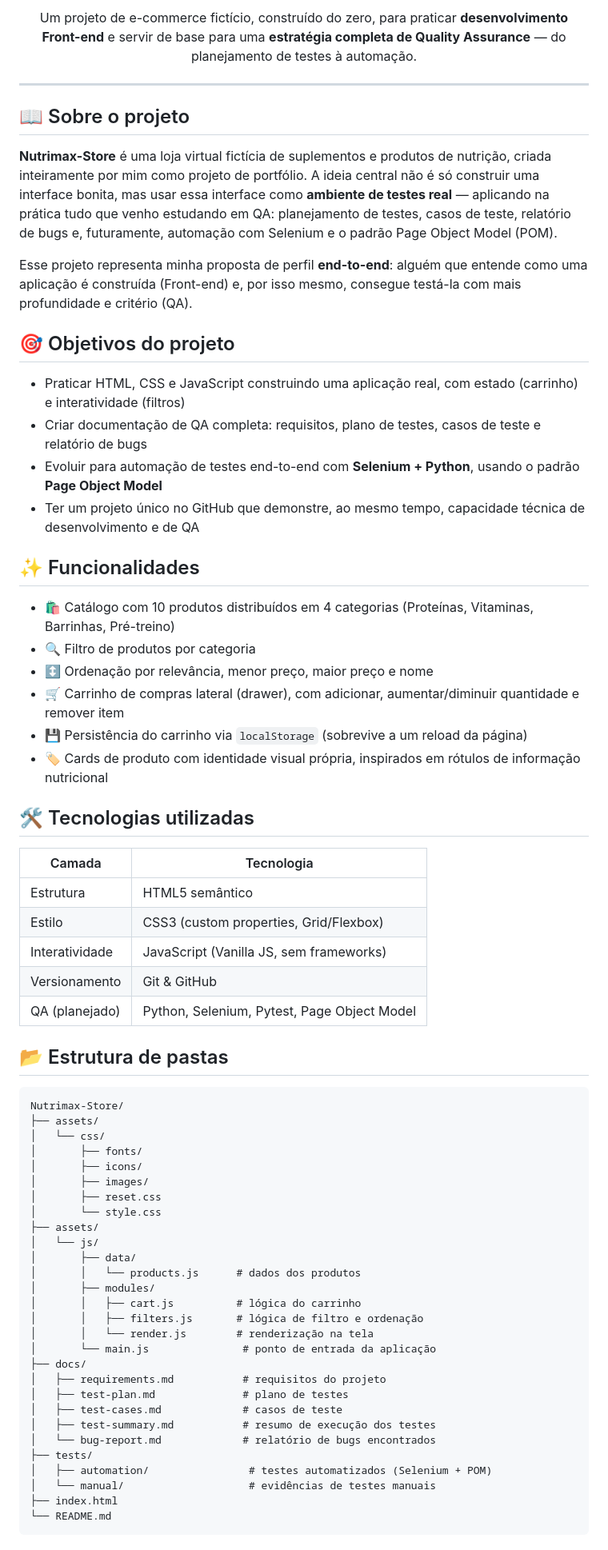
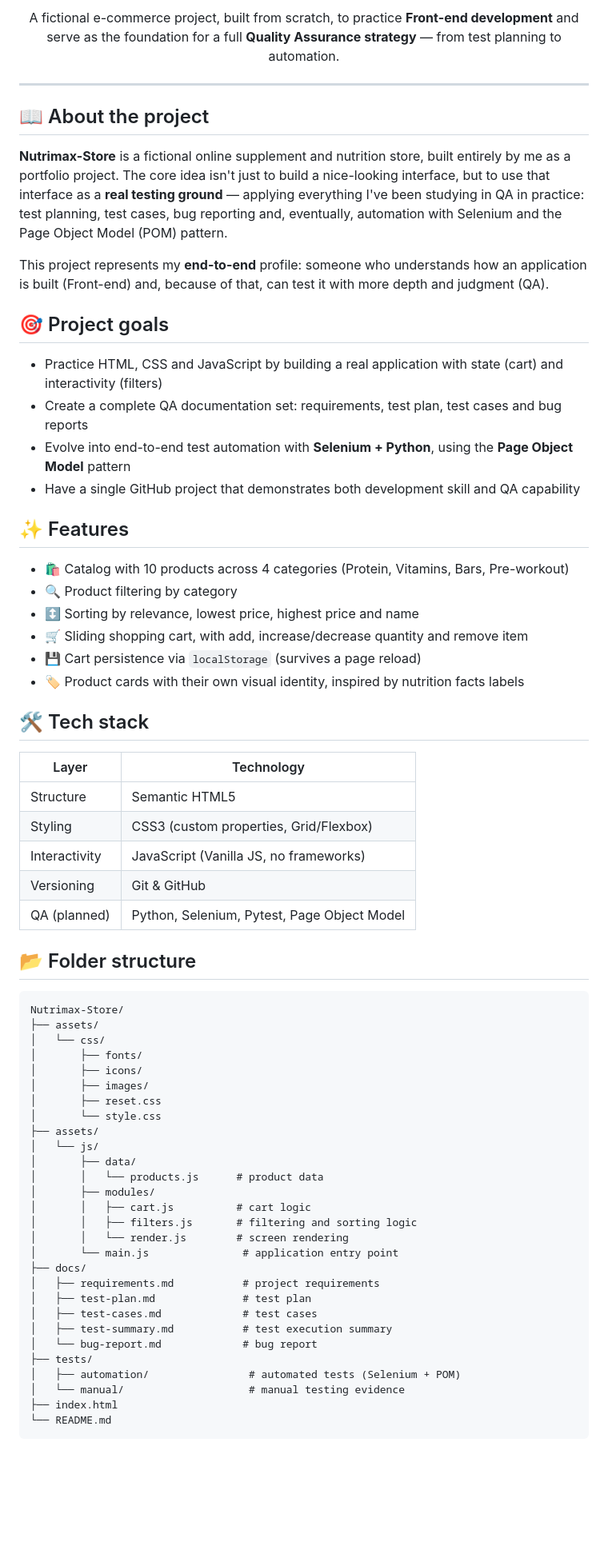
Before and after one commit to silvanoandrade/Nutrimax-Store, a Markdown page: README.md, the part around one of its changes. Shown at 80% size. Drawn GitHub-style; blank space fills up the shorter version.

````diff
--- a/README.md
+++ b/README.md
@@ -8,51 +8,50 @@
 </p>
 
 <p align="center">
-  Um projeto de e-commerce fictício, construído do zero, para praticar <strong>desenvolvimento Front-end</strong>
-  e servir de base para uma <strong>estratégia completa de Quality Assurance</strong> — do planejamento de testes
-  à automação.
+  A fictional e-commerce project, built from scratch, to practice <strong>Front-end development</strong>
+  and serve as the foundation for a full <strong>Quality Assurance strategy</strong> — from test planning
+  to automation.
 </p>
 
 ---
 
-## 📖 Sobre o projeto
+## 📖 About the project
 
-**Nutrimax-Store** é uma loja virtual fictícia de suplementos e produtos de nutrição, criada inteiramente
-por mim como projeto de portfólio. A ideia central não é só construir uma interface bonita, mas usar essa
-interface como **ambiente de testes real** — aplicando na prática tudo que venho estudando em QA:
-planejamento de testes, casos de teste, relatório de bugs e, futuramente, automação com Selenium e o padrão
-Page Object Model (POM).
+**Nutrimax-Store** is a fictional online supplement and nutrition store, built entirely by me as a
+portfolio project. The core idea isn't just to build a nice-looking interface, but to use that interface
+as a **real testing ground** — applying everything I've been studying in QA in practice: test planning,
+test cases, bug reporting and, eventually, automation with Selenium and the Page Object Model (POM) pattern.
 
-Esse projeto representa minha proposta de perfil **end-to-end**: alguém que entende como uma aplicação é
-construída (Front-end) e, por isso mesmo, consegue testá-la com mais profundidade e critério (QA).
+This project represents my **end-to-end** profile: someone who understands how an application is built
+(Front-end) and, because of that, can test it with more depth and judgment (QA).
 
-## 🎯 Objetivos do projeto
+## 🎯 Project goals
 
-- Praticar HTML, CSS e JavaScript construindo uma aplicação real, com estado (carrinho) e interatividade (filtros)
-- Criar documentação de QA completa: requisitos, plano de testes, casos de teste e relatório de bugs
-- Evoluir para automação de testes end-to-end com **Selenium + Python**, usando o padrão **Page Object Model**
-- Ter um projeto único no GitHub que demonstre, ao mesmo tempo, capacidade técnica de desenvolvimento e de QA
+- Practice HTML, CSS and JavaScript by building a real application with state (cart) and interactivity (filters)
+- Create a complete QA documentation set: requirements, test plan, test cases and bug reports
+- Evolve into end-to-end test automation with **Selenium + Python**, using the **Page Object Model** pattern
+- Have a single GitHub project that demonstrates both development skill and QA capability
 
-## ✨ Funcionalidades
+## ✨ Features
 
-- 🛍️ Catálogo com 10 produtos distribuídos em 4 categorias (Proteínas, Vitaminas, Barrinhas, Pré-treino)
-- 🔍 Filtro de produtos por categoria
-- ↕️ Ordenação por relevância, menor preço, maior preço e nome
-- 🛒 Carrinho de compras lateral (drawer), com adicionar, aumentar/diminuir quantidade e remover item
-- 💾 Persistência do carrinho via `localStorage` (sobrevive a um reload da página)
-- 🏷️ Cards de produto com identidade visual própria, inspirados em rótulos de informação nutricional
+- 🛍️ Catalog with 10 products across 4 categories (Protein, Vitamins, Bars, Pre-workout)
+- 🔍 Product filtering by category
+- ↕️ Sorting by relevance, lowest price, highest price and name
+- 🛒 Sliding shopping cart, with add, increase/decrease quantity and remove item
+- 💾 Cart persistence via `localStorage` (survives a page reload)
+- 🏷️ Product cards with their own visual identity, inspired by nutrition facts labels
 
-## 🛠️ Tecnologias utilizadas
+## 🛠️ Tech stack
 
-| Camada        | Tecnologia                          |
-|---------------|--------------------------------------|
-| Estrutura     | HTML5 semântico                      |
-| Estilo        | CSS3 (custom properties, Grid/Flexbox) |
-| Interatividade| JavaScript (Vanilla JS, sem frameworks) |
-| Versionamento | Git & GitHub                         |
-| QA (planejado)| Python, Selenium, Pytest, Page Object Model |
+| Layer          | Technology                            |
+|----------------|----------------------------------------|
+| Structure      | Semantic HTML5                        |
+| Styling        | CSS3 (custom properties, Grid/Flexbox) |
+| Interactivity  | JavaScript (Vanilla JS, no frameworks) |
+| Versioning     | Git & GitHub                          |
+| QA (planned)   | Python, Selenium, Pytest, Page Object Model |
 
-## 📂 Estrutura de pastas
+## 📂 Folder structure
 
 ```
 Nutrimax-Store/
@@ -66,21 +65,21 @@ Nutrimax-Store/
 ├── assets/
 │   └── js/
 │       ├── data/
-│       │   └── products.js      # dados dos produtos
+│       │   └── products.js      # product data
 │       ├── modules/
-│       │   ├── cart.js          # lógica do carrinho
-│       │   ├── filters.js       # lógica de filtro e ordenação
-│       │   └── render.js        # renderização na tela
-│       └── main.js               # ponto de entrada da aplicação
+│       │   ├── cart.js          # cart logic
+│       │   ├── filters.js       # filtering and sorting logic
+│       │   └── render.js        # screen rendering
+│       └── main.js               # application entry point
 ├── docs/
-│   ├── requirements.md           # requisitos do projeto
-│   ├── test-plan.md              # plano de testes
-│   ├── test-cases.md             # casos de teste
-│   ├── test-summary.md           # resumo de execução dos testes
-│   └── bug-report.md             # relatório de bugs encontrados
+│   ├── requirements.md           # project requirements
+│   ├── test-plan.md              # test plan
+│   ├── test-cases.md             # test cases
+│   ├── test-summary.md           # test execution summary
+│   └── bug-report.md             # bug report
 ├── tests/
-│   ├── automation/                # testes automatizados (Selenium + POM)
-│   └── manual/                    # evidências de testes manuais
+│   ├── automation/                # automated tests (Selenium + POM)
+│   └── manual/                    # manual testing evidence
 ├── index.html
 └── README.md
 ```
````
Also changed, not shown: other parts of README.md (+26 -25 lines).
